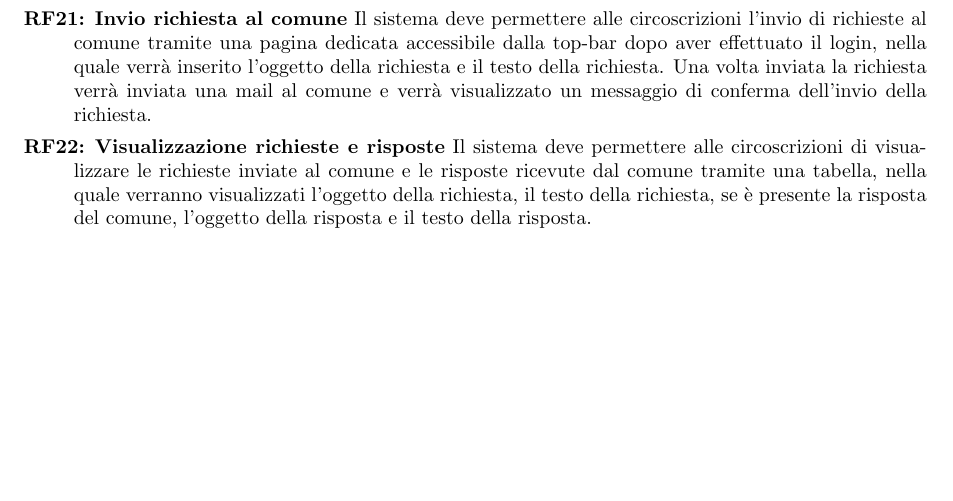
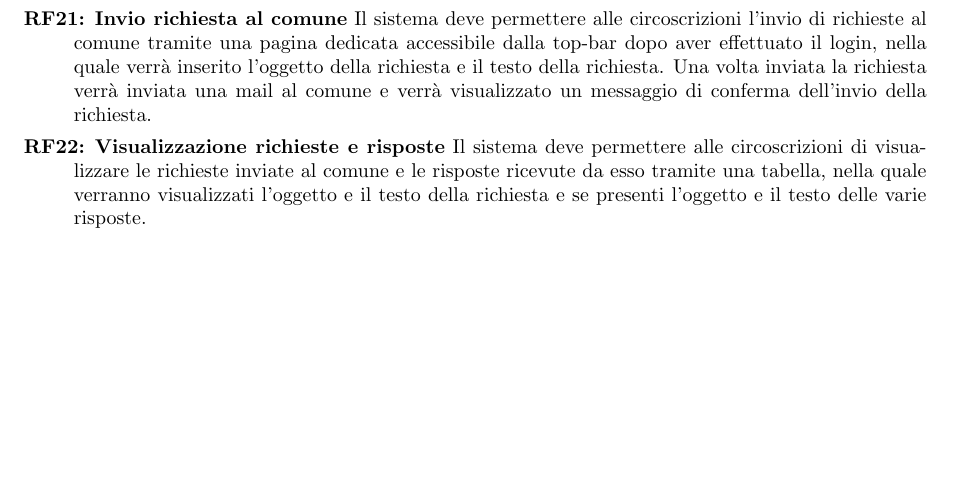
Before and after one commit to lucafano04/progettoIngenieriaSoftware, a LaTeX document (deliverable/D1/main.tex, which reads deliverable/D1/chapters/02-requisitiFunzionali.tex): part of page 7 of 13, cut so that both start at the same text. Compiled offline with pdfLaTeX.

Commit message:
Fix(modificheD1): :bug: RF22

```diff
--- a/deliverable/D1/chapters/02-requisitiFunzionali.tex
+++ b/deliverable/D1/chapters/02-requisitiFunzionali.tex
@@ -40,5 +40,5 @@
         \begin{rfList}
             \rfItem \textbf{Aggiunta/modifica dati circoscrizioni} Il sistema deve permettere alle circoscrizioni di aggiungere e/o modificare i dati relativi ai servizi e/o altro da inserire nel sistema, tramite una pagina dedicata accessibile dalla top-bar dopo aver effettuato il login.
             \rfItem \textbf{Invio richiesta al comune} Il sistema deve permettere alle circoscrizioni l'invio di richieste al comune tramite una pagina dedicata accessibile dalla top-bar dopo aver effettuato il login, nella quale verrà inserito l'oggetto della richiesta e il testo della richiesta. Una volta inviata la richiesta verrà inviata una mail al comune e verrà visualizzato un messaggio di conferma dell'invio della richiesta.
-            \rfItem \textbf{Visualizzazione richieste e risposte} Il sistema deve permettere alle circoscrizioni di visualizzare le richieste inviate al comune e le risposte ricevute dal comune tramite una tabella, nella quale verranno visualizzati l'oggetto della richiesta, il testo della richiesta, se è presente la risposta del comune, l'oggetto della risposta e il testo della risposta.
+            \rfItem \textbf{Visualizzazione richieste e risposte} Il sistema deve permettere alle circoscrizioni di visualizzare le richieste inviate al comune e le risposte ricevute da esso tramite una tabella, nella quale verranno visualizzati l'oggetto e il testo della richiesta e se presenti l'oggetto e il testo delle varie risposte.
         \end{rfList}
```
